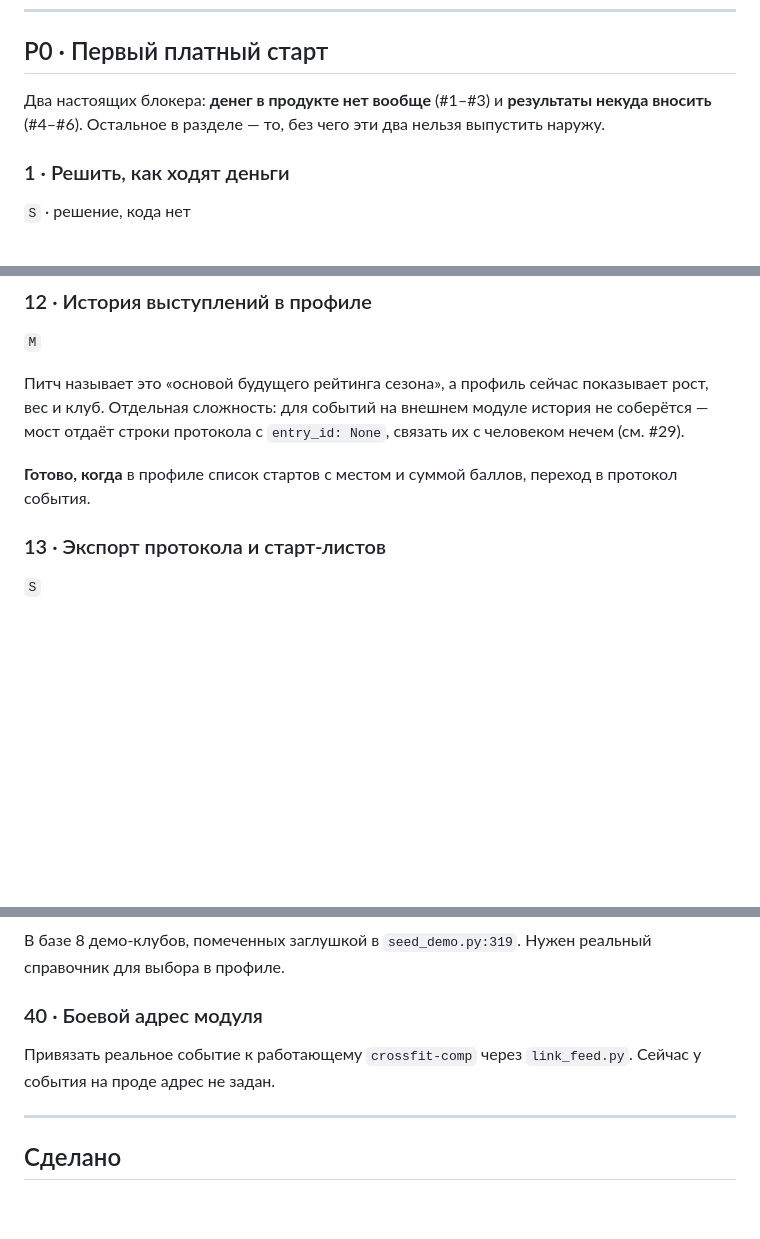
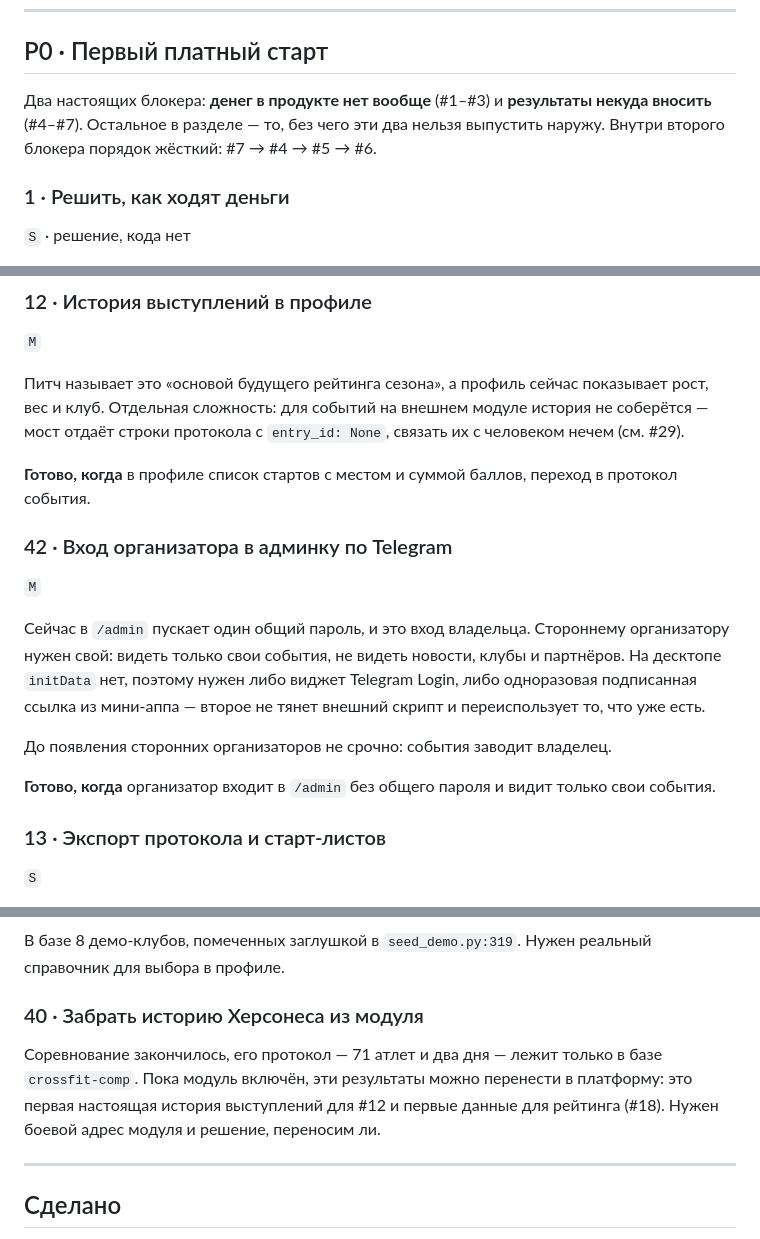
Before and after one commit to rnrnerd/crossfit-platform, a Markdown page: BACKLOG.md, 3 parts joined by grey strips. Drawn GitHub-style; blank space fills up the shorter version.

```diff
--- a/BACKLOG.md
+++ b/BACKLOG.md
@@ -32,8 +59,8 @@
 ## P0 · Первый платный старт
 
 Два настоящих блокера: **денег в продукте нет вообще** (#1–#3) и **результаты
-некуда вносить** (#4–#6). Остальное в разделе — то, без чего эти два нельзя
-выпустить наружу.
+некуда вносить** (#4–#7). Остальное в разделе — то, без чего эти два нельзя
+выпустить наружу. Внутри второго блокера порядок жёсткий: #7 → #4 → #5 → #6.
 
 ### 1 · Решить, как ходят деньги
 `S` · решение, кода нет
@@ -201,6 +231,20 @@ DNF / не вышел / кап. При плохой связи введённо
 
 **Готово, когда** в профиле список стартов с местом и суммой баллов, переход
 в протокол события.
+
+### 42 · Вход организатора в админку по Telegram
+`M`
+
+Сейчас в `/admin` пускает один общий пароль, и это вход владельца. Стороннему
+организатору нужен свой: видеть только свои события, не видеть новости, клубы
+и партнёров. На десктопе `initData` нет, поэтому нужен либо виджет Telegram
+Login, либо одноразовая подписанная ссылка из мини-аппа — второе не тянет
+внешний скрипт и переиспользует то, что уже есть.
+
+До появления сторонних организаторов не срочно: события заводит владелец.
+
+**Готово, когда** организатор входит в `/admin` без общего пароля и видит
+только свои события.
 
 ### 13 · Экспорт протокола и старт-листов
 `S`
@@ -432,9 +478,11 @@ DNF / не вышел / кап. При плохой связи введённо
 В базе 8 демо-клубов, помеченных заглушкой в `seed_demo.py:319`. Нужен реальный
 справочник для выбора в профиле.
 
-### 40 · Боевой адрес модуля
-Привязать реальное событие к работающему `crossfit-comp` через `link_feed.py`.
-Сейчас у события на проде адрес не задан.
+### 40 · Забрать историю Херсонеса из модуля
+Соревнование закончилось, его протокол — 71 атлет и два дня — лежит только
+в базе `crossfit-comp`. Пока модуль включён, эти результаты можно перенести
+в платформу: это первая настоящая история выступлений для #12 и первые данные
+для рейтинга (#18). Нужен боевой адрес модуля и решение, переносим ли.
 
 ---
 
```
Also changed, not shown: other parts of BACKLOG.md (+47 -15 lines), README.md (+20 -8 lines).
